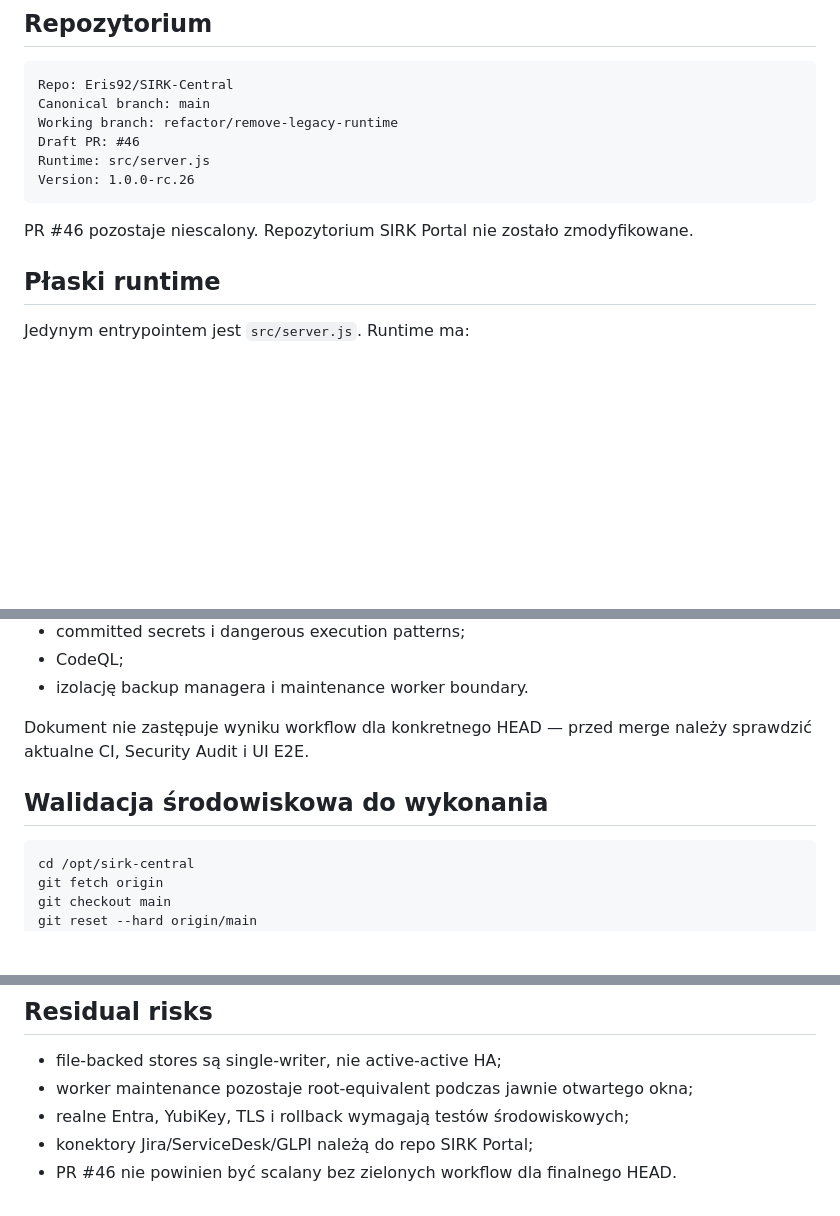
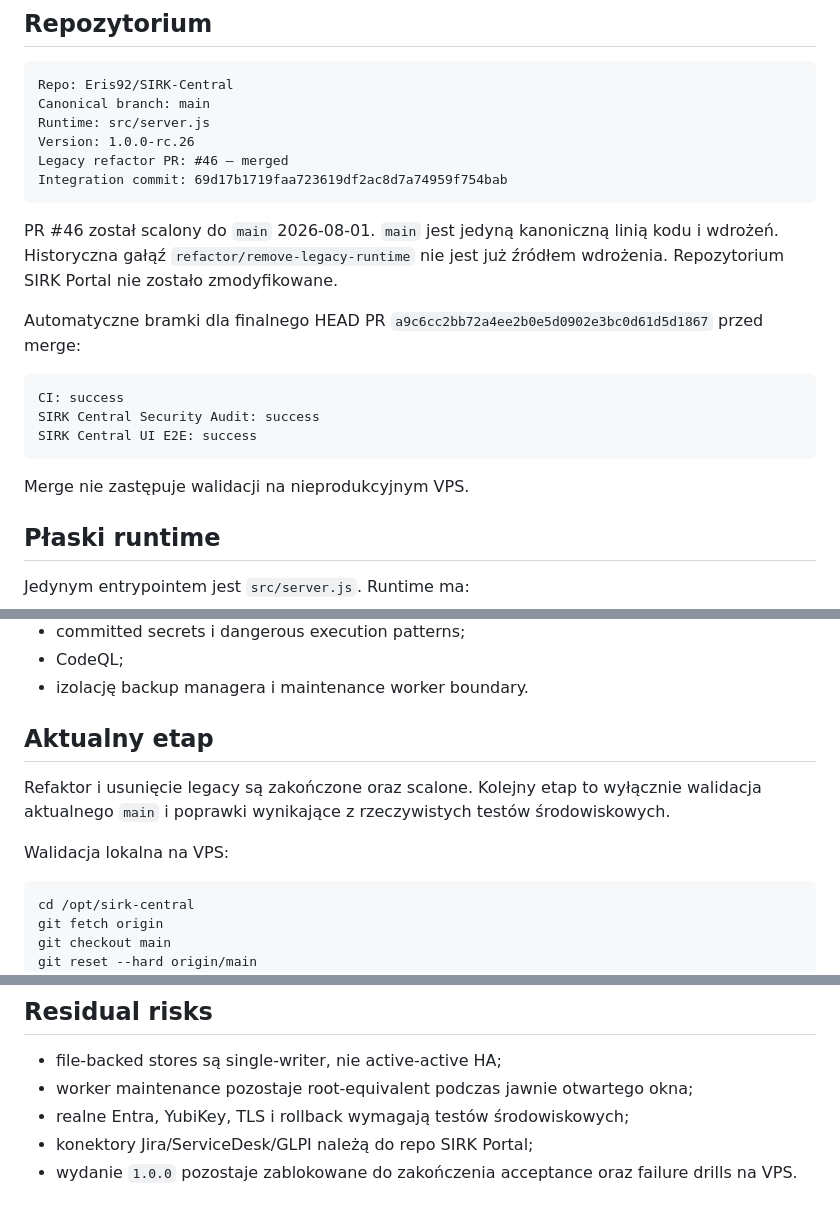
Before and after one commit to Eris92/SIRK-Central, a Markdown page: docs/CURRENT-STATUS.md, 3 parts joined by grey strips. Rendered like a GitHub page; blank space fills up the shorter version.

Commit message:
docs: record legacy-runtime merge and VPS validation phase

````diff
--- a/docs/CURRENT-STATUS.md
+++ b/docs/CURRENT-STATUS.md
@@ -7,13 +7,23 @@ Data aktualizacji: 2026-08-01
 ```text
 Repo: Eris92/SIRK-Central
 Canonical branch: main
-Working branch: refactor/remove-legacy-runtime
-Draft PR: #46
 Runtime: src/server.js
 Version: 1.0.0-rc.26
+Legacy refactor PR: #46 — merged
+Integration commit: 69d17b1719faa723619df2ac8d7a74959f754bab
 ```
 
-PR #46 pozostaje niescalony. Repozytorium SIRK Portal nie zostało zmodyfikowane.
+PR #46 został scalony do `main` 2026-08-01. `main` jest jedyną kanoniczną linią kodu i wdrożeń. Historyczna gałąź `refactor/remove-legacy-runtime` nie jest już źródłem wdrożenia. Repozytorium SIRK Portal nie zostało zmodyfikowane.
+
+Automatyczne bramki dla finalnego HEAD PR `a9c6cc2bb72a4ee2b0e5d0902e3bc0d61d5d1867` przed merge:
+
+```text
+CI: success
+SIRK Central Security Audit: success
+SIRK Central UI E2E: success
+```
+
+Merge nie zastępuje walidacji na nieprodukcyjnym VPS.
 
 ## Płaski runtime
 
@@ -151,9 +161,11 @@ Security Audit sprawdza:
 - CodeQL;
 - izolację backup managera i maintenance worker boundary.
 
-Dokument nie zastępuje wyniku workflow dla konkretnego HEAD — przed merge należy sprawdzić aktualne CI, Security Audit i UI E2E.
+## Aktualny etap
 
-## Walidacja środowiskowa do wykonania
+Refaktor i usunięcie legacy są zakończone oraz scalone. Kolejny etap to wyłącznie walidacja aktualnego `main` i poprawki wynikające z rzeczywistych testów środowiskowych.
+
+Walidacja lokalna na VPS:
 
 ```bash
 cd /opt/sirk-central
@@ -183,4 +195,4 @@ Następnie na nieprodukcyjnym VPS:
 - worker maintenance pozostaje root-equivalent podczas jawnie otwartego okna;
 - realne Entra, YubiKey, TLS i rollback wymagają testów środowiskowych;
 - konektory Jira/ServiceDesk/GLPI należą do repo SIRK Portal;
-- PR #46 nie powinien być scalany bez zielonych workflow dla finalnego HEAD.
+- wydanie `1.0.0` pozostaje zablokowane do zakończenia acceptance oraz failure drills na VPS.
````
Also changed, not shown: other parts of docs/CURRENT-STATUS.md (+1 -1 lines).
